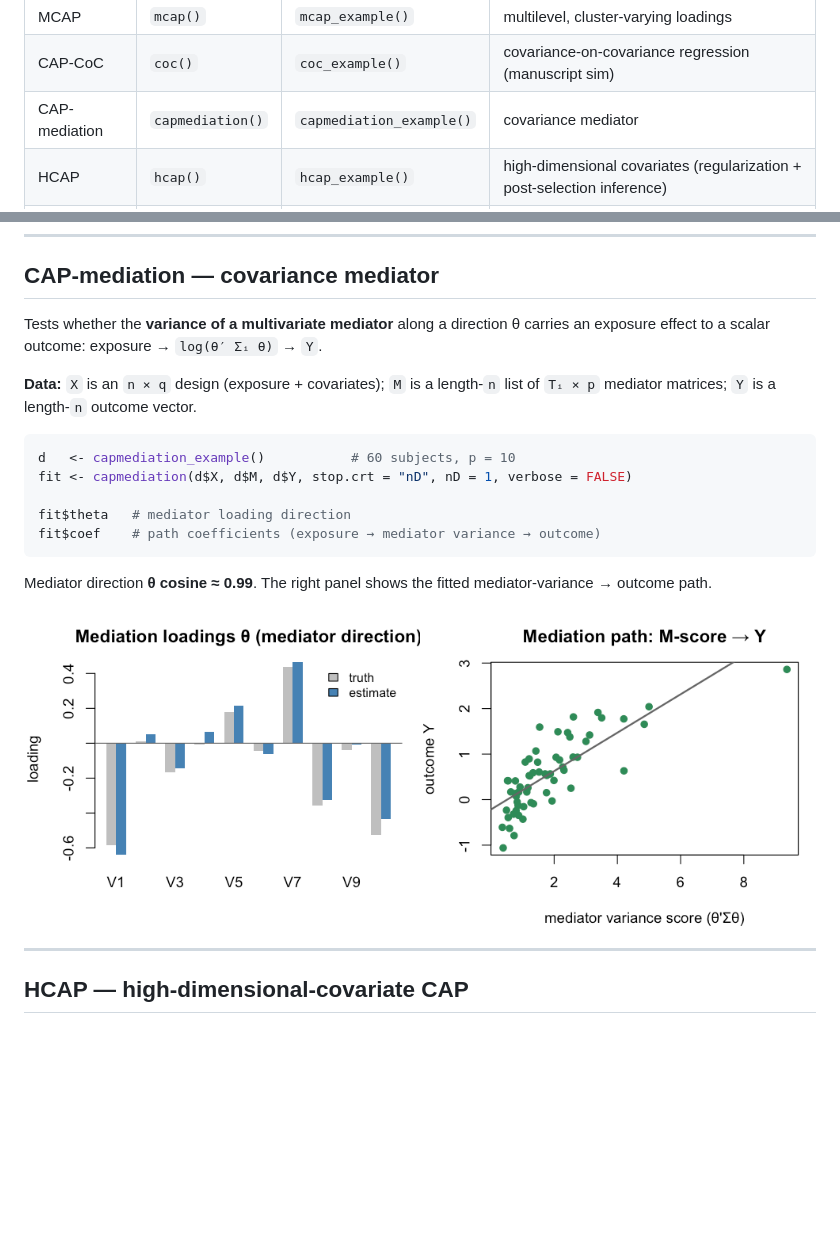
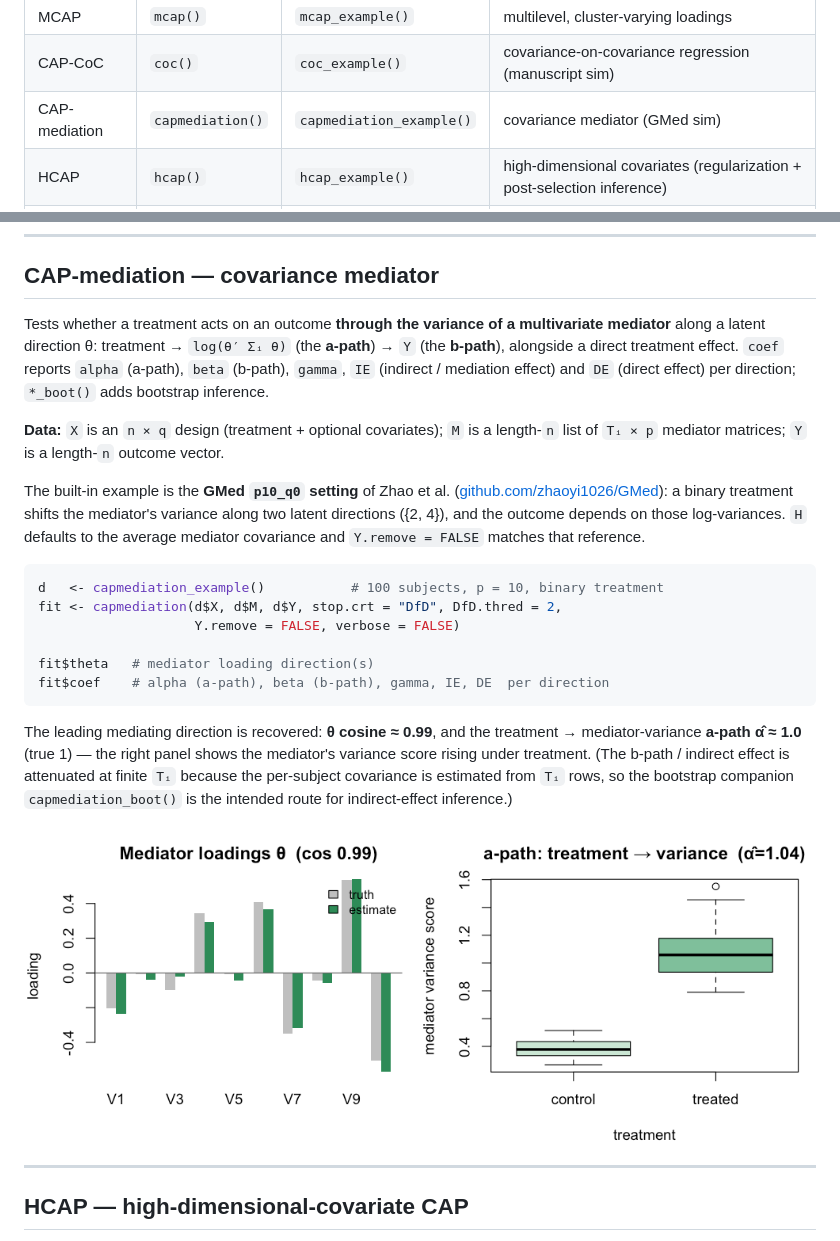
Before and after one commit to zhaoyi1026/CAPmethods, a Markdown page: Examples.md, 2 parts joined by grey strips. Rendered like a GitHub page; pictures changed too: man/figures/mediation.png; blank space fills up the shorter version.

Commit message:
Use the GMed publication example for CAP-mediation
capmediation_example() now generates the GMed p10_q0 setting (Zhao et al.,
github.com/zhaoyi1026/GMed): a binary treatment shifts a 10-dim mediator's
variance along directions {2,4}; the outcome depends on those log-variances.
Examples.md and the vignette fit with the reference recipe (H = average
covariance via H=NULL, stop.crt=DfD, Y.remove=FALSE). The leading mediating
direction recovers (theta cos ~0.99) and the treatment->variance a-path
alpha-hat ~1.0; the figure shows the variance score rising under treatment.
(b-path/IE are attenuated at finite Ti -> use capmediation_boot for inference.)
Regenerated mediation.png and man/cap_examples.Rd; R CMD check still clean.

````diff
--- a/Examples.md
+++ b/Examples.md
@@ -17,7 +17,7 @@ fit <- <method>(...)           # run the method on it
 | LCAP | `lcap()` | `lcap_example()` | longitudinal, fixed + random effects |
 | MCAP | `mcap()` | `mcap_example()` | multilevel, cluster-varying loadings |
 | CAP-CoC | `coc()` | `coc_example()` | covariance-on-covariance regression (manuscript sim) |
-| CAP-mediation | `capmediation()` | `capmediation_example()` | covariance mediator |
+| CAP-mediation | `capmediation()` | `capmediation_example()` | covariance mediator (GMed sim) |
 | HCAP | `hcap()` | `hcap_example()` | high-dimensional covariates (regularization + post-selection inference) |
 | CAP-clustering | `cappcl()` | `cappcl_example()` | clustering covariance patterns |
 
@@ -147,22 +147,37 @@ predictor **θ cosine ≈ 1.0**, and **β̂ = (1.20, −0.96)** vs the true `(1,
 
 ## CAP-mediation — covariance mediator
 
-Tests whether the **variance of a multivariate mediator** along a direction θ
-carries an exposure effect to a scalar outcome: exposure → `log(θ′ Σᵢ θ)` → `Y`.
+Tests whether a treatment acts on an outcome **through the variance of a
+multivariate mediator** along a latent direction θ: treatment → `log(θ′ Σᵢ θ)`
+(the **a-path**) → `Y` (the **b-path**), alongside a direct treatment effect.
+`coef` reports `alpha` (a-path), `beta` (b-path), `gamma`, `IE` (indirect /
+mediation effect) and `DE` (direct effect) per direction; `*_boot()` adds
+bootstrap inference.
 
-**Data:** `X` is an `n × q` design (exposure + covariates); `M` is a length-`n`
-list of `Tᵢ × p` mediator matrices; `Y` is a length-`n` outcome vector.
+**Data:** `X` is an `n × q` design (treatment + optional covariates); `M` is a
+length-`n` list of `Tᵢ × p` mediator matrices; `Y` is a length-`n` outcome vector.
+
+The built-in example is the **GMed `p10_q0` setting** of Zhao et al.
+([github.com/zhaoyi1026/GMed](https://github.com/zhaoyi1026/GMed)): a binary
+treatment shifts the mediator's variance along two latent directions ({2, 4}),
+and the outcome depends on those log-variances. `H` defaults to the average
+mediator covariance and `Y.remove = FALSE` matches that reference.
 
 ```r
-d   <- capmediation_example()           # 60 subjects, p = 10
-fit <- capmediation(d$X, d$M, d$Y, stop.crt = "nD", nD = 1, verbose = FALSE)
+d   <- capmediation_example()           # 100 subjects, p = 10, binary treatment
+fit <- capmediation(d$X, d$M, d$Y, stop.crt = "DfD", DfD.thred = 2,
+                    Y.remove = FALSE, verbose = FALSE)
 
-fit$theta   # mediator loading direction
-fit$coef    # path coefficients (exposure → mediator variance → outcome)
+fit$theta   # mediator loading direction(s)
+fit$coef    # alpha (a-path), beta (b-path), gamma, IE, DE  per direction
 ```
 
-Mediator direction **θ cosine ≈ 0.99**. The right panel shows the fitted
-mediator-variance → outcome path.
+The leading mediating direction is recovered: **θ cosine ≈ 0.99**, and the
+treatment → mediator-variance **a-path α̂ ≈ 1.0** (true 1) — the right panel shows
+the mediator's variance score rising under treatment. (The b-path / indirect
+effect is attenuated at finite `Tᵢ` because the per-subject covariance is
+estimated from `Tᵢ` rows, so the bootstrap companion `capmediation_boot()` is the
+intended route for indirect-effect inference.)
 
 ![CAP-mediation](man/figures/mediation.png)
 
````
Also changed, not shown: 3 other files.
